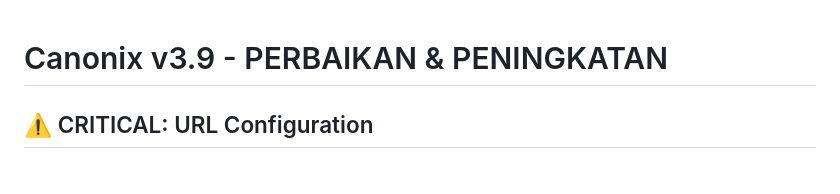
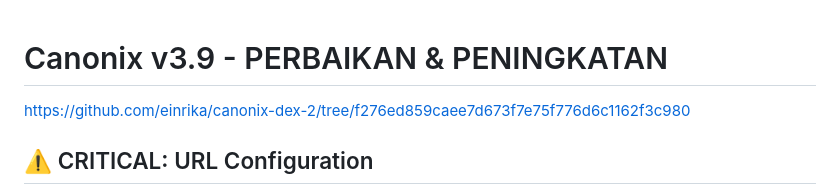
Before and after one commit to einrika/canonix-dex-2, a Markdown page: README.md, the part around the change. Rendered like a GitHub page.

```diff
--- a/README.md
+++ b/README.md
@@ -1,4 +1,6 @@
 # Canonix v3.9 - PERBAIKAN & PENINGKATAN
+
+https://github.com/einrika/canonix-dex-2/tree/f276ed859caee7d673f7e75f776d6c1162f3c980
 
 ## ⚠️ CRITICAL: URL Configuration
 
```
